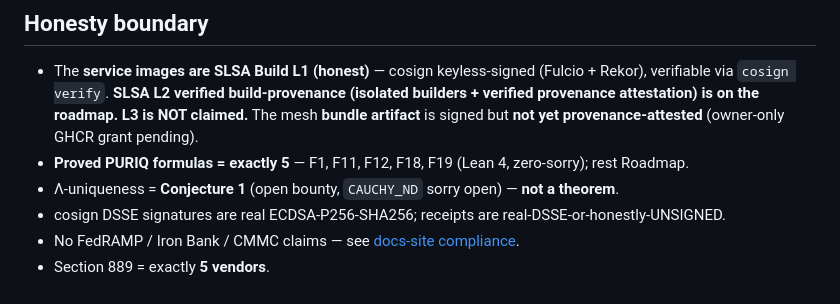
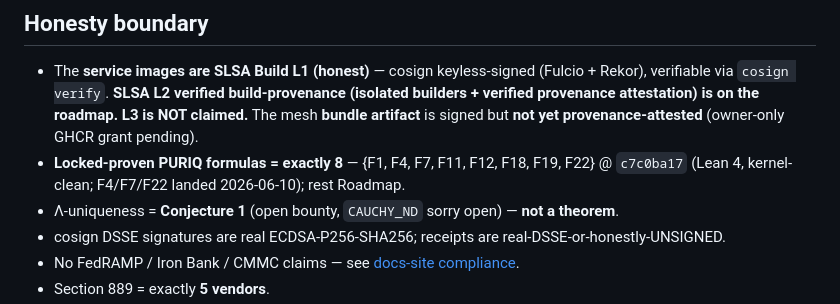
Before and after one commit to szl-holdings/developers, a Markdown page: README.md, the part around the change. GitHub-like rendering.

Commit message:
docs: correct stale locked-proven count 5->8 in README honesty boundary (#7)
README stated "Proved PURIQ formulas = exactly 5" {F1,F11,F12,F18,F19}, but the
same repo's VERIFY.md and API_REFERENCE.md already cite the canonical 8-formula
set {F1,F4,F7,F11,F12,F18,F19,F22}. Aligns README with canonical DOCTRINE_V11 G1
(locked-proven count is EXACTLY 8) and live /api/a11oy/v1/honest (count=8 @ c7c0ba17).

Signed-off-by: stephenlutar2-hash <270976497+stephenlutar2-hash@users.noreply.github.com>
Co-authored-by: stephenlutar2-hash <270976497+stephenlutar2-hash@users.noreply.github.com>
Co-authored-by: Claude Opus 4.7 <noreply@anthropic.com>

```diff
--- a/README.md
+++ b/README.md
@@ -45,7 +45,7 @@ locked at `c7c0ba17`. **Λ = Conjecture 1, NOT a theorem.** Service images are S
   verifiable via `cosign verify`. **SLSA L2 verified build-provenance (isolated builders +
   verified provenance attestation) is on the roadmap.** **L3 is NOT claimed.** The mesh **bundle
   artifact** is signed but **not yet provenance-attested** (owner-only GHCR grant pending).
-- **Proved PURIQ formulas = exactly 5** — F1, F11, F12, F18, F19 (Lean 4, zero-sorry); rest Roadmap.
+- **Locked-proven PURIQ formulas = exactly 8** — {F1, F4, F7, F11, F12, F18, F19, F22} @ `c7c0ba17` (Lean 4, kernel-clean; F4/F7/F22 landed 2026-06-10); rest Roadmap.
 - Λ-uniqueness = **Conjecture 1** (open bounty, `CAUCHY_ND` sorry open) — **not a theorem**.
 - cosign DSSE signatures are real ECDSA-P256-SHA256; receipts are real-DSSE-or-honestly-UNSIGNED.
 - No FedRAMP / Iron Bank / CMMC claims — see [docs-site compliance](https://szl-holdings.github.io/docs-site/compliance).
```
